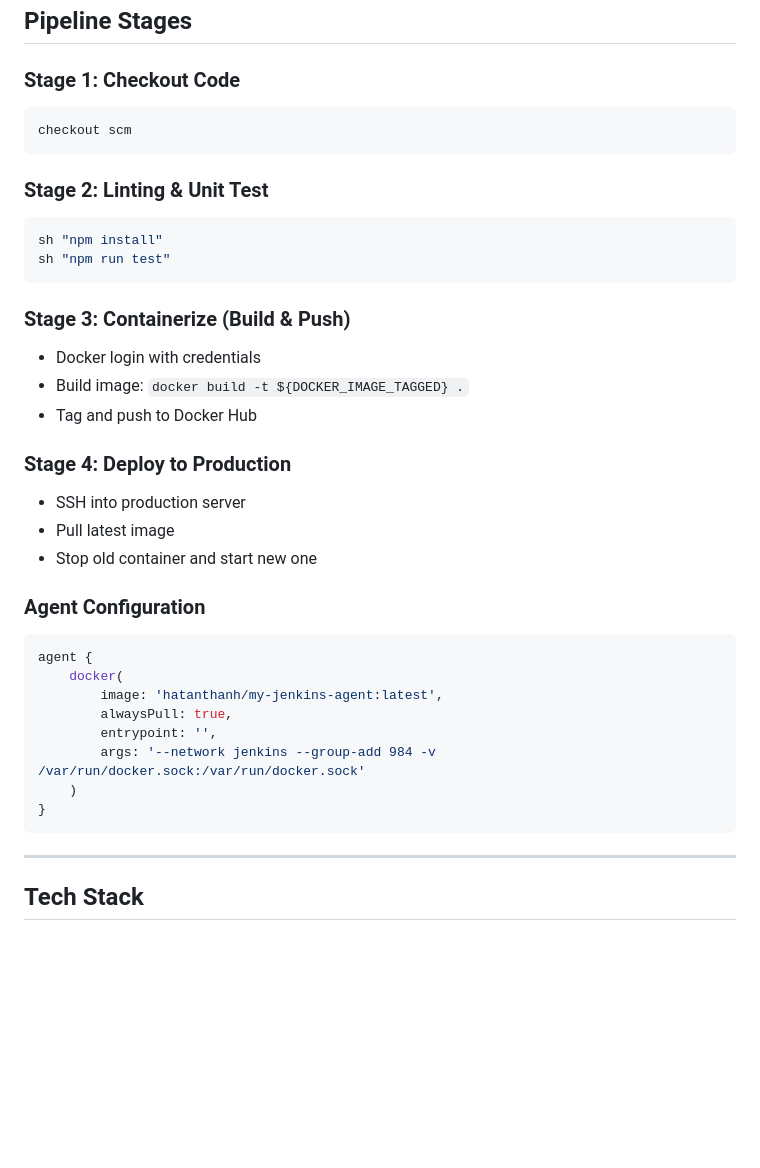
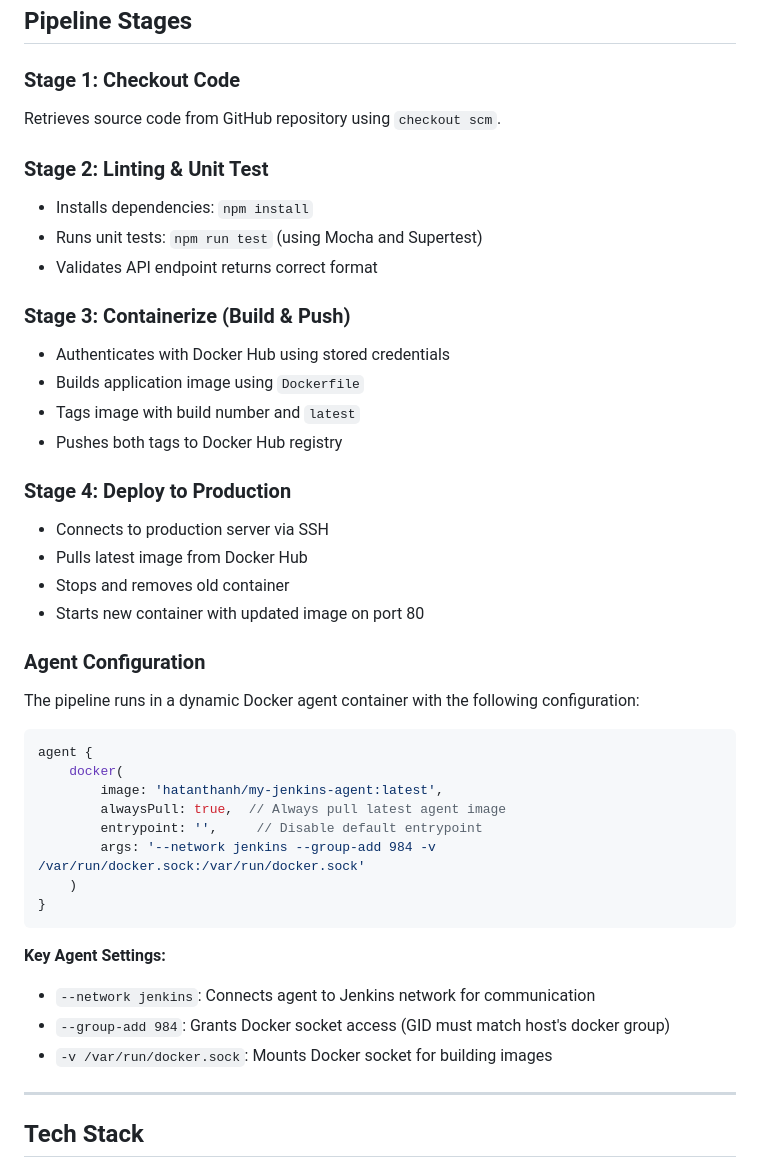
Before and after one commit to Thanhdeptr/dev-excuse-app, a Markdown page: README.md, the part around the change printed below. GitHub-like rendering; blank space fills up the shorter version.

````diff
--- a/README.md
+++ b/README.md
@@ -48,38 +88,44 @@ The pipeline uses a **Docker-out-of-Docker (DooD)** architecture with 3 componen
 ## Pipeline Stages
 
 ### Stage 1: Checkout Code
-```groovy
-checkout scm
-```
+Retrieves source code from GitHub repository using `checkout scm`.
 
 ### Stage 2: Linting & Unit Test
-```groovy
-sh "npm install"
-sh "npm run test"
-```
+- Installs dependencies: `npm install`
+- Runs unit tests: `npm run test` (using Mocha and Supertest)
+- Validates API endpoint returns correct format
 
 ### Stage 3: Containerize (Build & Push)
-- Docker login with credentials
-- Build image: `docker build -t ${DOCKER_IMAGE_TAGGED} .`
-- Tag and push to Docker Hub
+- Authenticates with Docker Hub using stored credentials
+- Builds application image using `Dockerfile`
+- Tags image with build number and `latest`
+- Pushes both tags to Docker Hub registry
 
 ### Stage 4: Deploy to Production
-- SSH into production server
-- Pull latest image
-- Stop old container and start new one
+- Connects to production server via SSH
+- Pulls latest image from Docker Hub
+- Stops and removes old container
+- Starts new container with updated image on port 80
 
 ### Agent Configuration
+
+The pipeline runs in a dynamic Docker agent container with the following configuration:
 
 ```groovy
 agent {
     docker(
         image: 'hatanthanh/my-jenkins-agent:latest',
-        alwaysPull: true,
-        entrypoint: '',
+        alwaysPull: true,  // Always pull latest agent image
+        entrypoint: '',     // Disable default entrypoint
         args: '--network jenkins --group-add 984 -v /var/run/docker.sock:/var/run/docker.sock'
     )
 }
 ```
+
+**Key Agent Settings:**
+- `--network jenkins`: Connects agent to Jenkins network for communication
+- `--group-add 984`: Grants Docker socket access (GID must match host's docker group)
+- `-v /var/run/docker.sock`: Mounts Docker socket for building images
 
 ---
 
````
Also changed, not shown: other parts of README.md (+80 -27 lines).
